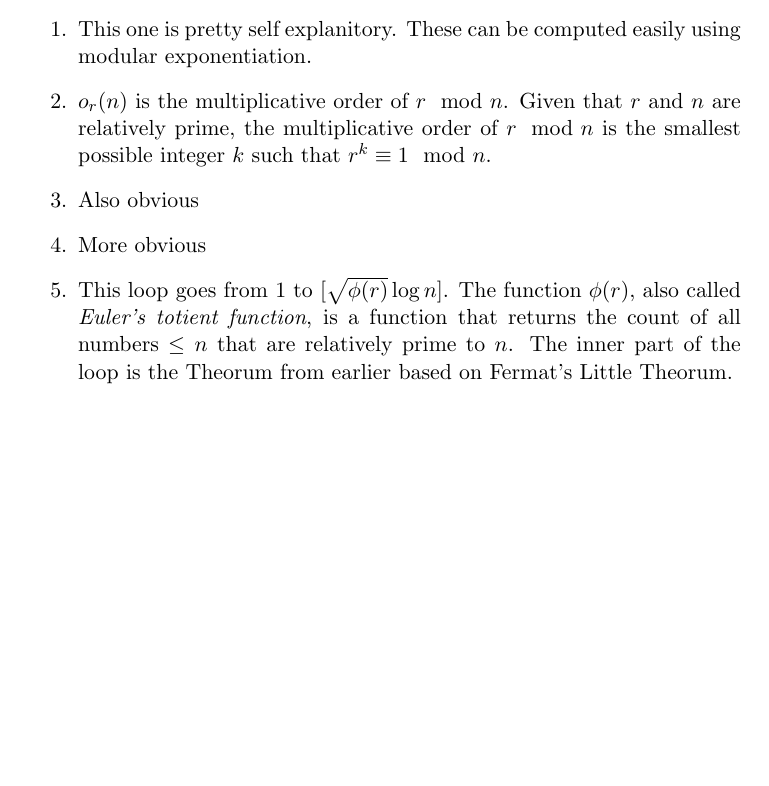
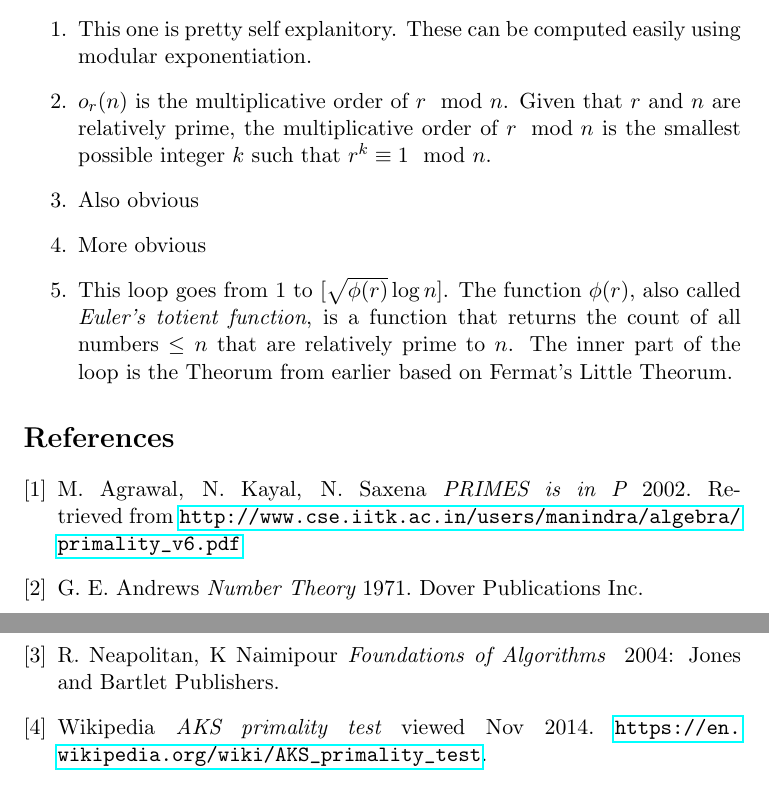
Before and after one commit to guygrigsby/Algorithms, a LaTeX document (Prime.tex): part of page 5 of 5 before the commit and two parts of pages 5 and 6 of 6 after it, the two joined at a grey line, cut so that both start at the same text, the shorter picture padded with empty space. Compiled offline with pdfLaTeX.

Commit message:
added biblio

```diff
--- a/Prime.tex
+++ b/Prime.tex
@@ -1,6 +1,7 @@
 \documentclass[11pt]{article}
 \usepackage[utf8]{inputenc}
 \usepackage[english]{babel}
+\usepackage{hyperref}
 \usepackage{amssymb,amsmath,amsthm, mathtools}
 
 \pagenumbering{Roman}
@@ -130,5 +131,15 @@ Let's look at this step by step.
   \item More obvious
   \item This loop goes from $1$ to $[\sqrt{\phi(r)}\log{n}]$. The function $\phi(r)$, also called \emph{Euler's totient function}, is a function that returns the count of all numbers $\le n$ that are relatively prime to $n$. The inner part of the loop is the Theorum from earlier based on Fermat's Little Theorum.
 \end{enumerate}
+\begin{thebibliography}{1}
 
+  \bibitem{agrawal} M. Agrawal, N. Kayal, N. Saxena {\em PRIMES is in P}  2002. Retrieved from \url{http://www.cse.iitk.ac.in/users/manindra/algebra/primality_v6.pdf}
+
+  \bibitem{andrews} G. E. Andrews {\em Number Theory} 1971. Dover Publications Inc.
+
+  \bibitem{neapolitan} R. Neapolitan, K Naimipour {\em Foundations of Algorithms } 2004: Jones and Bartlet Publishers.
+
+  \bibitem{wiki} Wikipedia {\em AKS primality test} viewed Nov 2014. \url{https://en.wikipedia.org/wiki/AKS_primality_test}.
+
+\end{thebibliography}
 \end{document}
```
